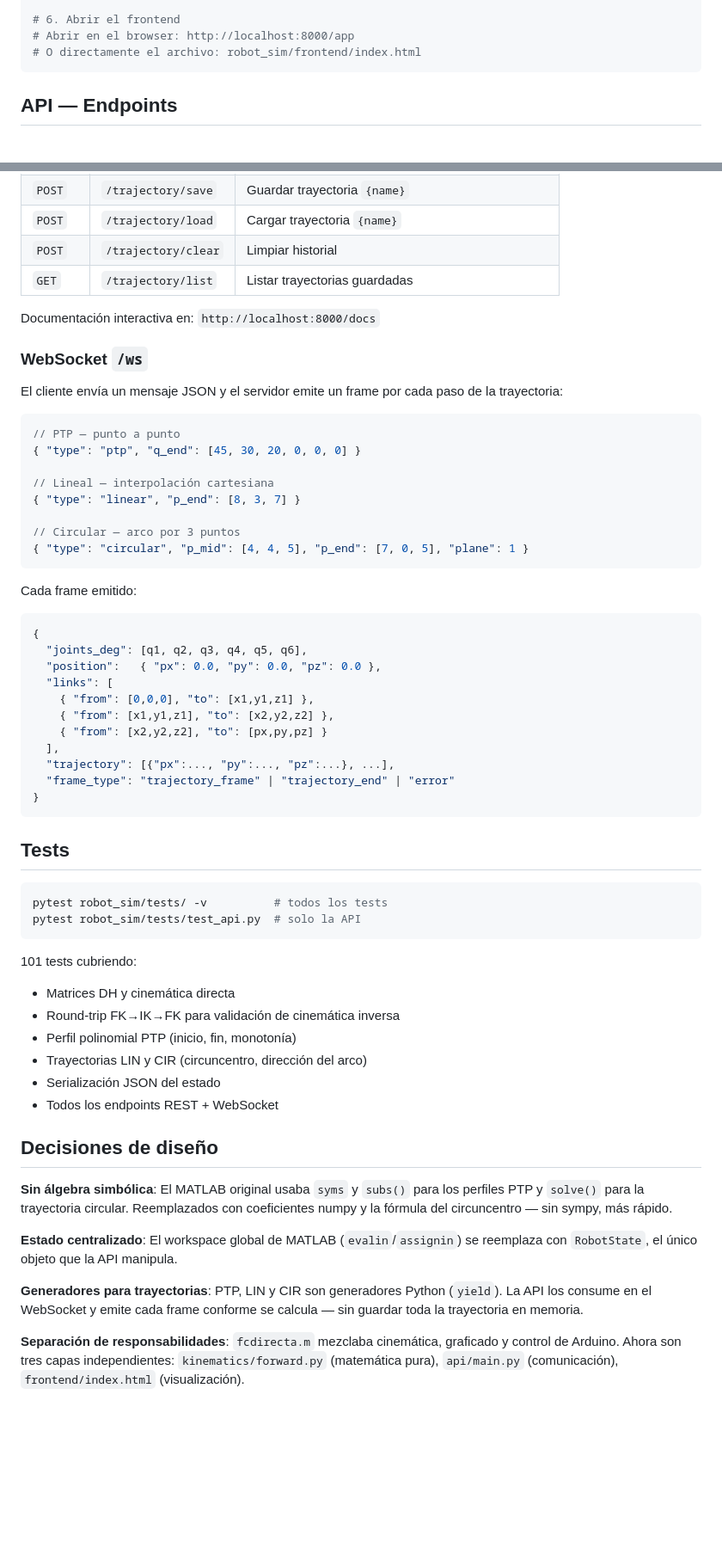
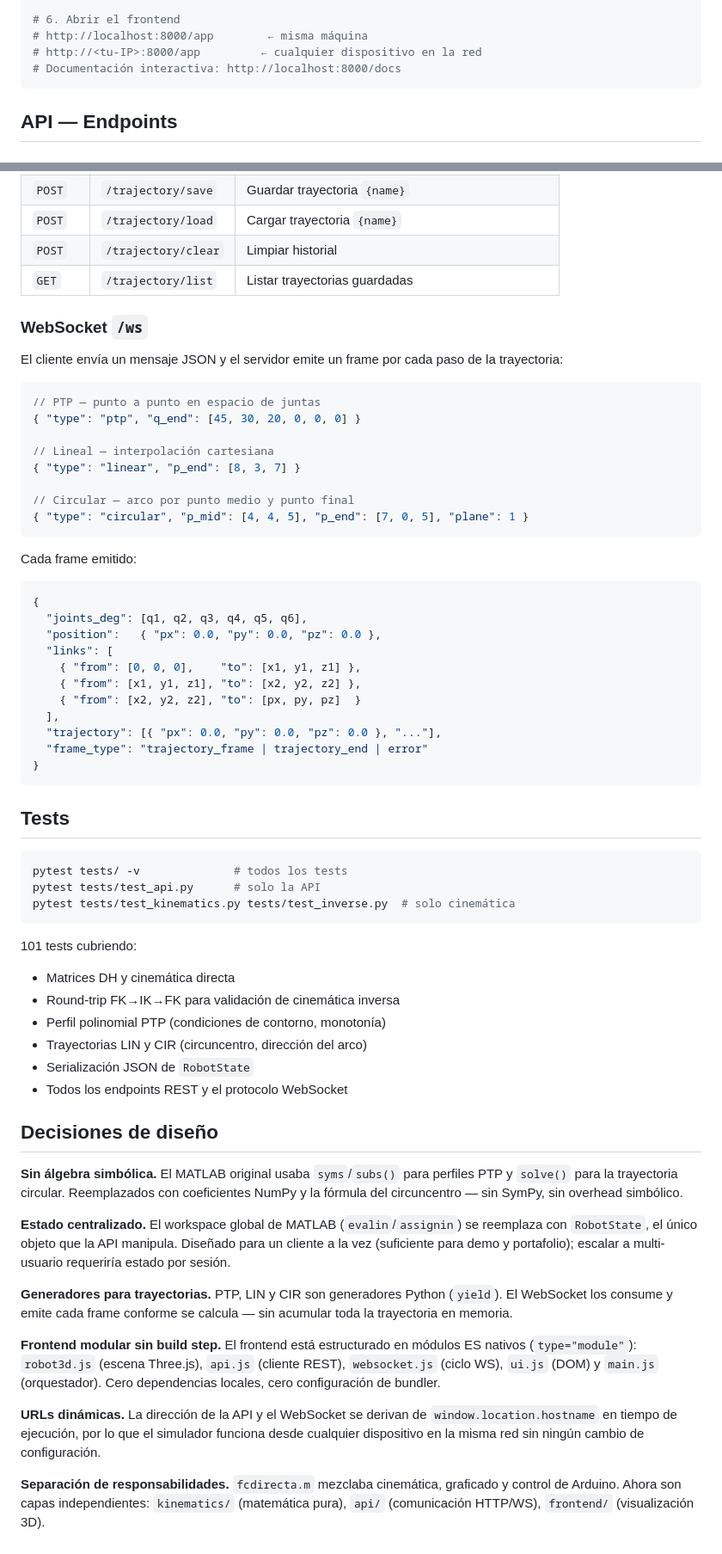
Before and after one commit to AdrianCervantes53/robot-trajectory-sim, a Markdown page: README.md, 2 parts joined by grey strips. Shown at 86% size. Rendered like a GitHub page; blank space fills up the shorter version.

````diff
--- a/README.md
+++ b/README.md
@@ -84,7 +95,8 @@ uvicorn robot_sim.api.main:app --reload
 
 # 6. Abrir el frontend
-# Abrir en el browser: http://localhost:8000/app
-# O directamente el archivo: robot_sim/frontend/index.html
+# http://localhost:8000/app        ← misma máquina
+# http://<tu-IP>:8000/app         ← cualquier dispositivo en la red
+# Documentación interactiva: http://localhost:8000/docs
 ```
 
 ## API — Endpoints
@@ -103,20 +115,18 @@ uvicorn robot_sim.api.main:app --reload
 | `POST` | `/trajectory/clear` | Limpiar historial |
 | `GET` | `/trajectory/list` | Listar trayectorias guardadas |
 
-Documentación interactiva en: `http://localhost:8000/docs`
-
 ### WebSocket `/ws`
 
 El cliente envía un mensaje JSON y el servidor emite un frame por cada paso de la trayectoria:
 
 ```json
-// PTP — punto a punto
+// PTP — punto a punto en espacio de juntas
 { "type": "ptp", "q_end": [45, 30, 20, 0, 0, 0] }
 
 // Lineal — interpolación cartesiana
 { "type": "linear", "p_end": [8, 3, 7] }
 
-// Circular — arco por 3 puntos
+// Circular — arco por punto medio y punto final
 { "type": "circular", "p_mid": [4, 4, 5], "p_end": [7, 0, 5], "plane": 1 }
 ```
 
@@ -127,36 +137,41 @@ Cada frame emitido:
   "joints_deg": [q1, q2, q3, q4, q5, q6],
   "position":   { "px": 0.0, "py": 0.0, "pz": 0.0 },
   "links": [
-    { "from": [0,0,0], "to": [x1,y1,z1] },
-    { "from": [x1,y1,z1], "to": [x2,y2,z2] },
-    { "from": [x2,y2,z2], "to": [px,py,pz] }
+    { "from": [0, 0, 0],    "to": [x1, y1, z1] },
+    { "from": [x1, y1, z1], "to": [x2, y2, z2] },
+    { "from": [x2, y2, z2], "to": [px, py, pz]  }
   ],
-  "trajectory": [{"px":..., "py":..., "pz":...}, ...],
-  "frame_type": "trajectory_frame" | "trajectory_end" | "error"
+  "trajectory": [{ "px": 0.0, "py": 0.0, "pz": 0.0 }, "..."],
+  "frame_type": "trajectory_frame | trajectory_end | error"
 }
 ```
 
 ## Tests
 
 ```bash
-pytest robot_sim/tests/ -v          # todos los tests
-pytest robot_sim/tests/test_api.py  # solo la API
+pytest tests/ -v              # todos los tests
+pytest tests/test_api.py      # solo la API
+pytest tests/test_kinematics.py tests/test_inverse.py  # solo cinemática
 ```
 
 101 tests cubriendo:
 - Matrices DH y cinemática directa
 - Round-trip FK→IK→FK para validación de cinemática inversa
-- Perfil polinomial PTP (inicio, fin, monotonía)
+- Perfil polinomial PTP (condiciones de contorno, monotonía)
 - Trayectorias LIN y CIR (circuncentro, dirección del arco)
-- Serialización JSON del estado
-- Todos los endpoints REST + WebSocket
+- Serialización JSON de `RobotState`
+- Todos los endpoints REST y el protocolo WebSocket
 
 ## Decisiones de diseño
 
-**Sin álgebra simbólica**: El MATLAB original usaba `syms` y `subs()` para los perfiles PTP y `solve()` para la trayectoria circular. Reemplazados con coeficientes numpy y la fórmula del circuncentro — sin sympy, más rápido.
+**Sin álgebra simbólica.** El MATLAB original usaba `syms`/`subs()` para perfiles PTP y `solve()` para la trayectoria circular. Reemplazados con coeficientes NumPy y la fórmula del circuncentro — sin SymPy, sin overhead simbólico.
 
-**Estado centralizado**: El workspace global de MATLAB (`evalin`/`assignin`) se reemplaza con `RobotState`, el único objeto que la API manipula.
+**Estado centralizado.** El workspace global de MATLAB (`evalin`/`assignin`) se reemplaza con `RobotState`, el único objeto que la API manipula. Diseñado para un cliente a la vez (suficiente para demo y portafolio); escalar a multi-usuario requeriría estado por sesión.
 
-**Generadores para trayectorias**: PTP, LIN y CIR son generadores Python (`yield`). La API los consume en el WebSocket y emite cada frame conforme se calcula — sin guardar toda la trayectoria en memoria.
+**Generadores para trayectorias.** PTP, LIN y CIR son generadores Python (`yield`). El WebSocket los consume y emite cada frame conforme se calcula — sin acumular toda la trayectoria en memoria.
 
-**Separación de responsabilidades**: `fcdirecta.m` mezclaba cinemática, graficado y control de Arduino. Ahora son tres capas independientes: `kinematics/forward.py` (matemática pura), `api/main.py` (comunicación), `frontend/index.html` (visualización).
+**Frontend modular sin build step.** El frontend está estructurado en módulos ES nativos (`type="module"`): `robot3d.js` (escena Three.js), `api.js` (cliente REST), `websocket.js` (ciclo WS), `ui.js` (DOM) y `main.js` (orquestador). Cero dependencias locales, cero configuración de bundler.
+
+**URLs dinámicas.** La dirección de la API y el WebSocket se derivan de `window.location.hostname` en tiempo de ejecución, por lo que el simulador funciona desde cualquier dispositivo en la misma red sin ningún cambio de configuración.
+
+**Separación de responsabilidades.** `fcdirecta.m` mezclaba cinemática, graficado y control de Arduino. Ahora son capas independientes: `kinematics/` (matemática pura), `api/` (comunicación HTTP/WS), `frontend/` (visualización 3D).
````
Also changed, not shown: other parts of README.md (+48 -37 lines).
